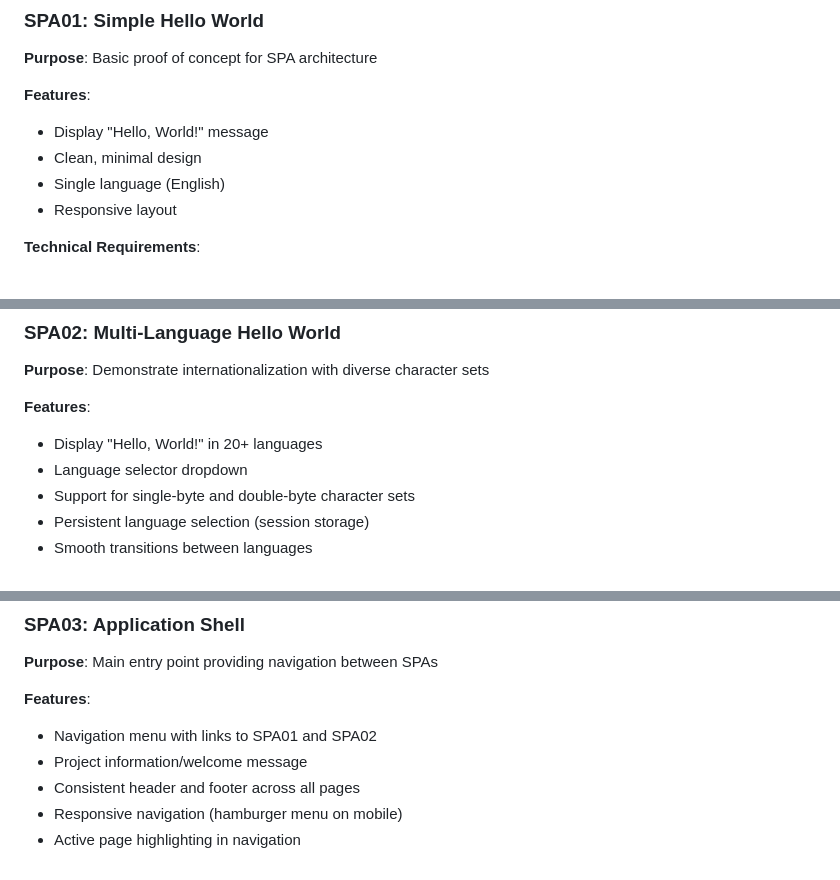
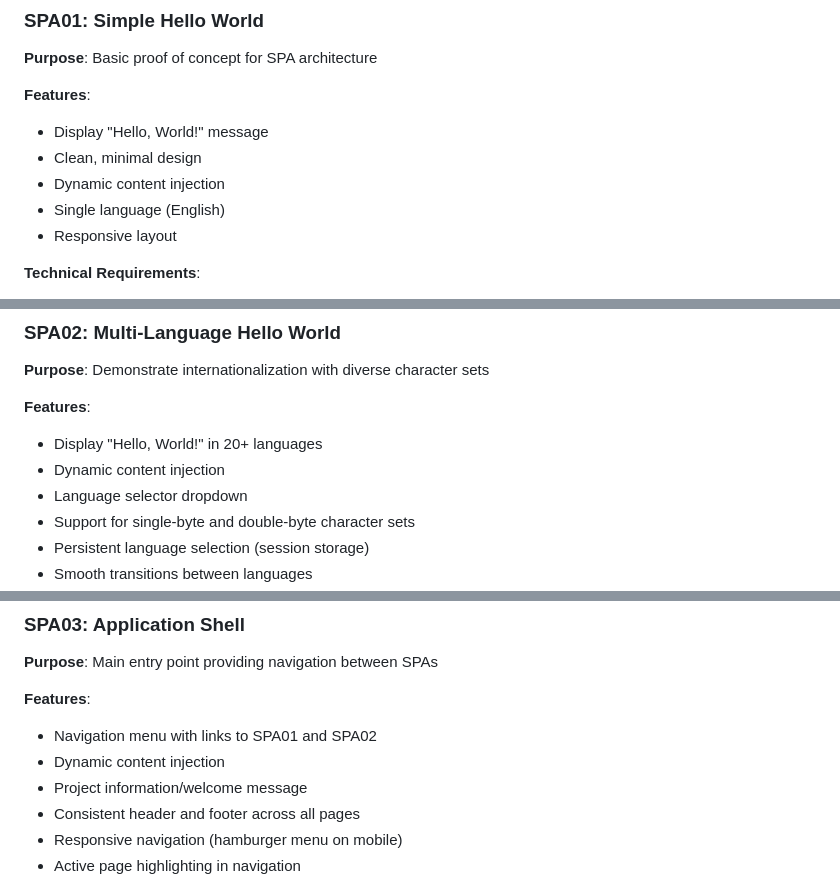
Before and after one commit to Dlloyd0608/sample_project, a Markdown page: docs/requirements.md, 3 parts joined by grey strips. Drawn GitHub-style.

Commit message:
Add dynamic content injection to requirements
Added dynamic content injection feature to multiple sections.

```diff
--- a/docs/requirements.md
+++ b/docs/requirements.md
@@ -11,6 +11,7 @@ Multi-language Single Page Applications (SPAs) demonstrating GitHub + Claude wor
 **Features**:
 - Display "Hello, World!" message
 - Clean, minimal design
+- Dynamic content injection
 - Single language (English)
 - Responsive layout
 
@@ -36,6 +37,7 @@ src/spa01/
 
 **Features**:
 - Display "Hello, World!" in 20+ languages
+- Dynamic content injection
 - Language selector dropdown
 - Support for single-byte and double-byte character sets
 - Persistent language selection (session storage)
@@ -73,6 +75,7 @@ src/spa02/
 
 **Features**:
 - Navigation menu with links to SPA01 and SPA02
+- Dynamic content injection
 - Project information/welcome message
 - Consistent header and footer across all pages
 - Responsive navigation (hamburger menu on mobile)
```
